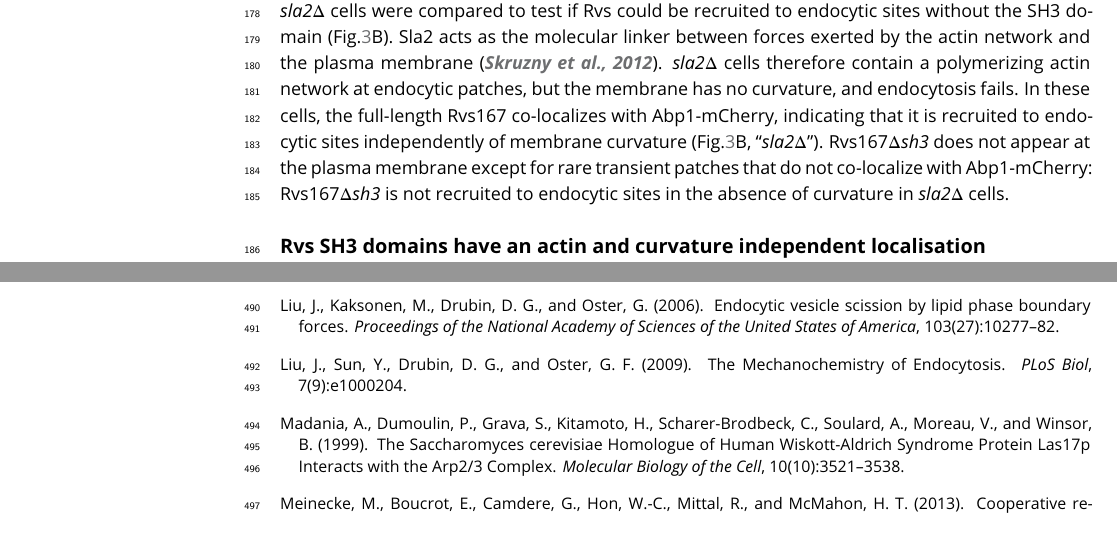
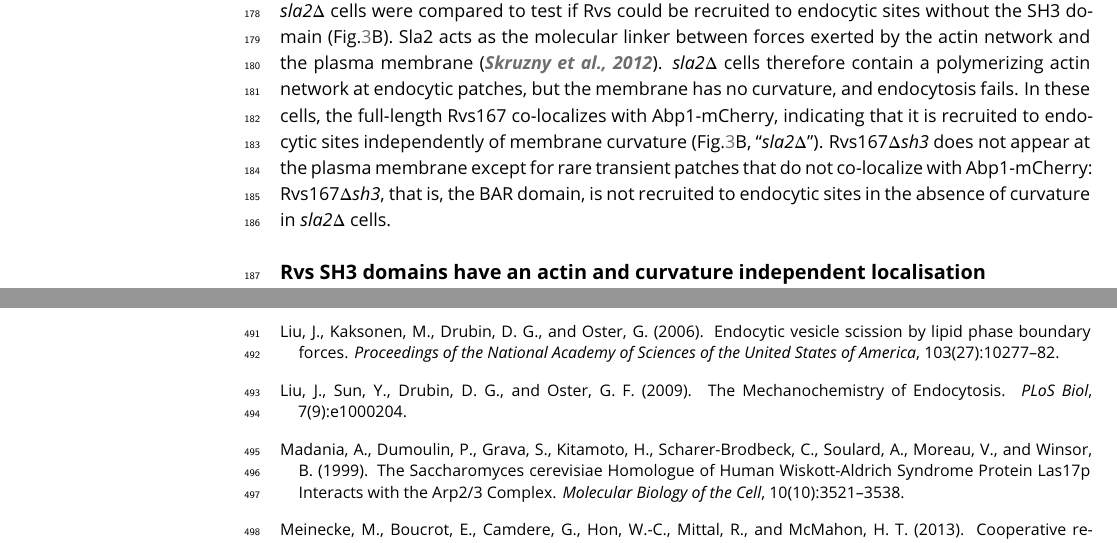
Before and after one commit to deepikaamenon/scission_paper, a LaTeX document (main.tex): two parts of pages 4 and 11 of 24, joined at a grey line, cut so that both start at the same text. Compiled offline with pdfLaTeX.

Commit message:
txs auto checkin

```diff
--- a/main.tex
+++ b/main.tex
@@ -145,7 +145,7 @@ Dynamics of Sla1-eGFP and Rvs167-eGFP in \textit{inp51$\Delta$} and \textit{inp5
 	\label{sla2del}
 \end{figure}
 
-So far Rvs167 remains the protein that has a major influence on scission efficiency and movement of Sla1. Rvs can tubulate liposomes in vitro \citep{Youn2010}, but its interaction with membrane curvature in vivo has not so far been tested.  Recruitment of the Rvs complex to endocytic sites, and BAR-membrane interaction was thus investigated further. The SH3 domain has known interactions with proteins within the actin network \citep{Lila1997,Colwill1999,Madania1999,Liu2009}. We removed the contribution of the SH3 by deleting the domain (Fig.\ref{sla2del}A) and observed the localization of Rvs167\textit{$\Delta$sh3} compared to full-length Rvs167. Endogenously tagged Rvs167-eGFP and Rvs167\textit{$\Delta$sh3}-eGFP colocalization with Abp1-mCherry in WT and \textit{sla2$\Delta$} cells were compared to test if Rvs could be recruited to endocytic sites without the SH3 domain (Fig.\ref{sla2del}B). Sla2 acts as the molecular linker between forces exerted by the actin network and the plasma membrane \citep{Skruzny2012}. \textit{sla2$\Delta$} cells therefore contain a polymerizing actin network at endocytic patches, but the membrane has no curvature, and endocytosis fails. In these cells, the full-length Rvs167 co-localizes with Abp1-mCherry, indicating that it is recruited to endocytic sites independently of membrane curvature (Fig.\ref{sla2del}B, “\textit{sla2$\Delta$}”). Rvs167\textit{$\Delta$sh3} does not appear at the plasma membrane except for rare transient patches that do not co-localize with Abp1-mCherry: Rvs167\textit{$\Delta$sh3} is not recruited to endocytic sites in the absence of curvature in \textit{sla2$\Delta$} cells.
+So far Rvs167 remains the protein that has a major influence on scission efficiency and movement of Sla1. Rvs can tubulate liposomes in vitro \citep{Youn2010}, but its interaction with membrane curvature in vivo has not so far been tested.  Recruitment of the Rvs complex to endocytic sites, and BAR-membrane interaction was thus investigated further. The SH3 domain has known interactions with proteins within the actin network \citep{Lila1997,Colwill1999,Madania1999,Liu2009}. We removed the contribution of the SH3 by deleting the domain (Fig.\ref{sla2del}A) and observed the localization of Rvs167\textit{$\Delta$sh3} compared to full-length Rvs167. Endogenously tagged Rvs167-eGFP and Rvs167\textit{$\Delta$sh3}-eGFP colocalization with Abp1-mCherry in WT and \textit{sla2$\Delta$} cells were compared to test if Rvs could be recruited to endocytic sites without the SH3 domain (Fig.\ref{sla2del}B). Sla2 acts as the molecular linker between forces exerted by the actin network and the plasma membrane \citep{Skruzny2012}. \textit{sla2$\Delta$} cells therefore contain a polymerizing actin network at endocytic patches, but the membrane has no curvature, and endocytosis fails. In these cells, the full-length Rvs167 co-localizes with Abp1-mCherry, indicating that it is recruited to endocytic sites independently of membrane curvature (Fig.\ref{sla2del}B, “\textit{sla2$\Delta$}”). Rvs167\textit{$\Delta$sh3} does not appear at the plasma membrane except for rare transient patches that do not co-localize with Abp1-mCherry: Rvs167\textit{$\Delta$sh3}, that is, the BAR domain, is not recruited to endocytic sites in the absence of curvature in \textit{sla2$\Delta$} cells.
 
 
 \subsection{Rvs SH3 domains have an actin and curvature independent localisation}
```
